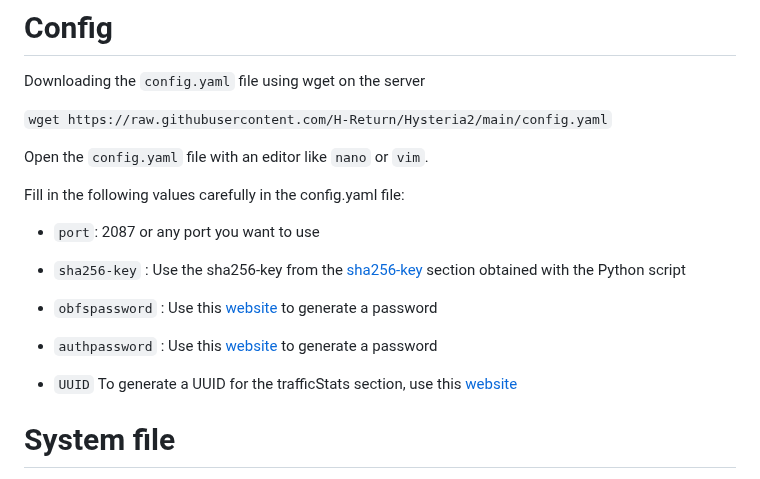
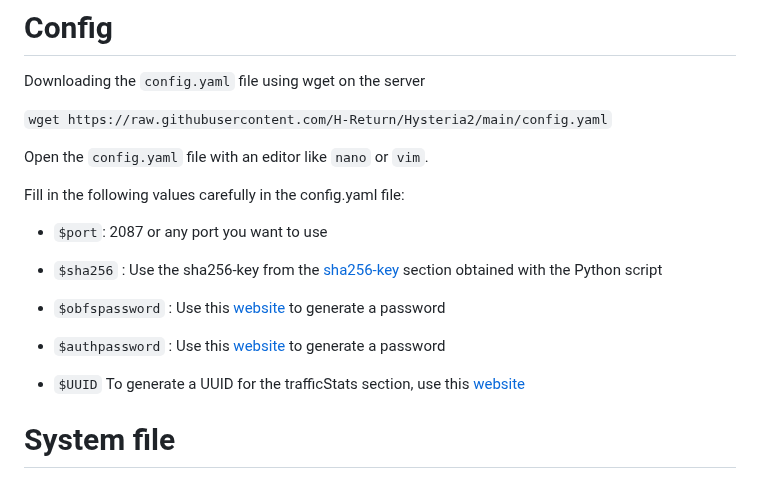
Before and after one commit to ReturnFI/Hysteria2, a Markdown page: README.md, the part around the change. Rendered like a GitHub page.

```diff
--- a/README.md
+++ b/README.md
@@ -63,15 +63,15 @@ Open the `config.yaml` file with an editor like `nano` or `vim`.
 
 Fill in the following values carefully in the config.yaml file:
 
-- `port`: 2087 or any port you want to use
+- `$port`: 2087 or any port you want to use
 
-- `sha256-key` : Use the sha256-key from the [sha256-key](https://github.com/H-Return/Hysteria2?tab=readme-ov-file#sha256-key) section obtained with the Python script
+- `$sha256` : Use the sha256-key from the [sha256-key](https://github.com/H-Return/Hysteria2?tab=readme-ov-file#sha256-key) section obtained with the Python script
 
-- `obfspassword` : Use this [website](https://www.avast.com/random-password-generator) to generate a password
+- `$obfspassword` : Use this [website](https://www.avast.com/random-password-generator) to generate a password
 
-- `authpassword` : Use this [website](https://www.avast.com/random-password-generator) to generate a password
+- `$authpassword` : Use this [website](https://www.avast.com/random-password-generator) to generate a password
 
-- `UUID` To generate a UUID for the trafficStats section, use this [website](https://www.uuidgenerator.net/)
+- `$UUID` To generate a UUID for the trafficStats section, use this [website](https://www.uuidgenerator.net/)
 # System file
 Building a Systemd Service File:
 
```
